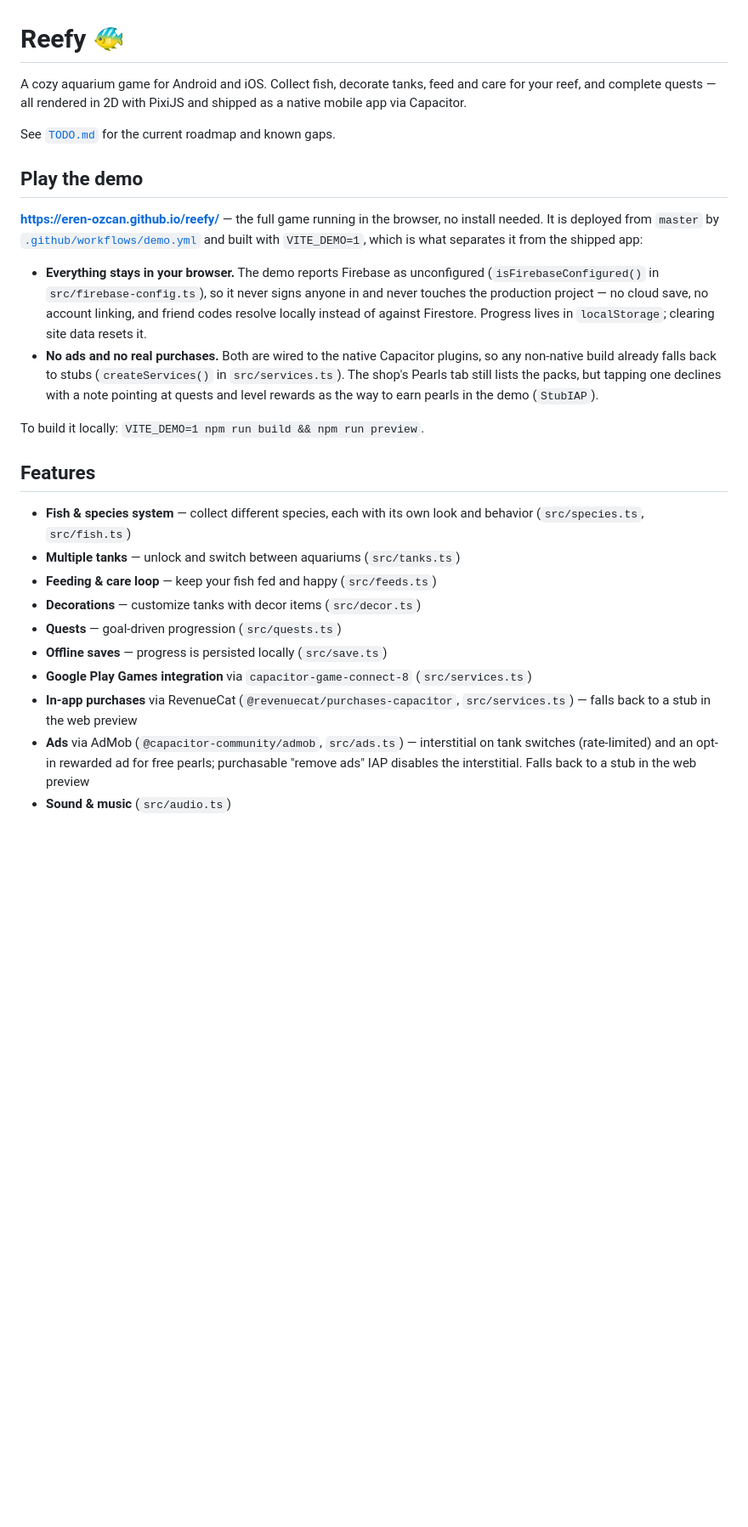
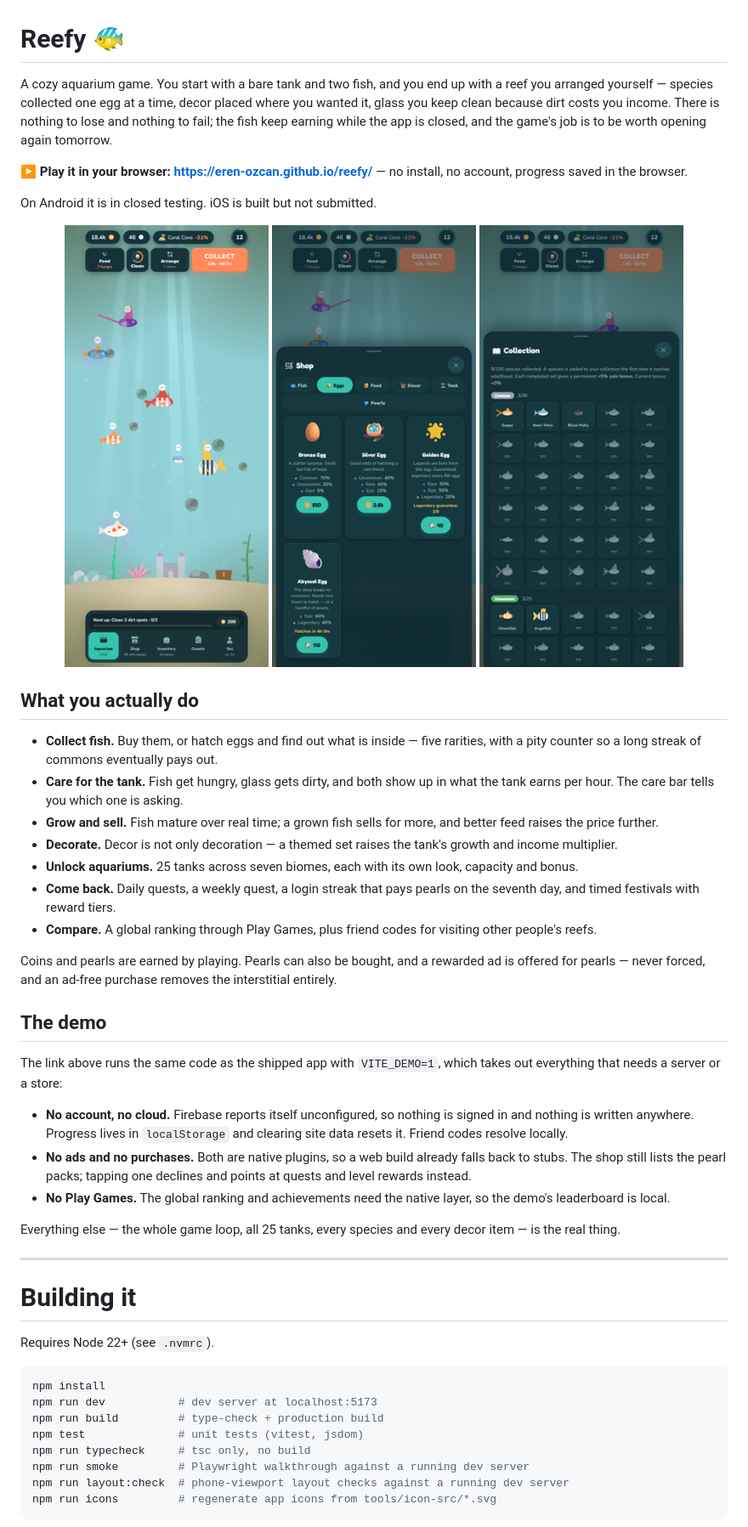
Before and after one commit to Eren-Ozcan/reefy, a Markdown page: README.md, the part around one of its changes. Shown at 85% size. Rendered like a GitHub page; pictures changed too: docs/readme/collection.png (added), docs/readme/eggs.png (added), docs/readme/tank.png (added); blank space fills up the shorter version.

````diff
--- a/README.md
+++ b/README.md
@@ -1,38 +1,74 @@
 # Reefy 🐠
 
-A cozy aquarium game for Android and iOS. Collect fish, decorate tanks, feed and care for your reef, and complete quests — all rendered in 2D with PixiJS and shipped as a native mobile app via Capacitor.
+A cozy aquarium game. You start with a bare tank and two fish, and you end up
+with a reef you arranged yourself — species collected one egg at a time, decor
+placed where you wanted it, glass you keep clean because dirt costs you income.
+There is nothing to lose and nothing to fail; the fish keep earning while the
+app is closed, and the game's job is to be worth opening again tomorrow.
 
-See [`TODO.md`](TODO.md) for the current roadmap and known gaps.
+**▶ Play it in your browser: <https://eren-ozcan.github.io/reefy/>** — no
+install, no account, progress saved in the browser.
 
-## Play the demo
+On Android it is in closed testing. iOS is built but not submitted.
 
-**<https://eren-ozcan.github.io/reefy/>** — the full game running in the browser,
-no install needed. It is deployed from `master` by
-[`.github/workflows/demo.yml`](.github/workflows/demo.yml) and built with
-`VITE_DEMO=1`, which is what separates it from the shipped app:
+<p align="center">
+  <img src="docs/readme/tank.png" alt="A stocked reef with the care bar and the collect button" width="240"/>
+  <img src="docs/readme/eggs.png" alt="The egg shop, with rarity odds per tier" width="240"/>
+  <img src="docs/readme/collection.png" alt="The species collection, part filled" width="240"/>
+</p>
 
-- **Everything stays in your browser.** The demo reports Firebase as
-  unconfigured (`isFirebaseConfigured()` in `src/firebase-config.ts`), so it
-  never signs anyone in and never touches the production project — no cloud
-  save, no account linking, and friend codes resolve locally instead of against
-  Firestore. Progress lives in `localStorage`; clearing site data resets it.
-- **No ads and no real purchases.** Both are wired to the native Capacitor
-  plugins, so any non-native build already falls back to stubs
-  (`createServices()` in `src/services.ts`). The shop's Pearls tab still lists
-  the packs, but tapping one declines with a note pointing at quests and level
-  rewards as the way to earn pearls in the demo (`StubIAP`).
+## What you actually do
 
-To build it locally: `VITE_DEMO=1 npm run build && npm run preview`.
+- **Collect fish.** Buy them, or hatch eggs and find out what is inside — five
+  rarities, with a pity counter so a long streak of commons eventually pays out.
+- **Care for the tank.** Fish get hungry, glass gets dirty, and both show up in
+  what the tank earns per hour. The care bar tells you which one is asking.
+- **Grow and sell.** Fish mature over real time; a grown fish sells for more,
+  and better feed raises the price further.
+- **Decorate.** Decor is not only decoration — a themed set raises the tank's
+  growth and income multiplier.
+- **Unlock aquariums.** 25 tanks across seven biomes, each with its own look,
+  capacity and bonus.
+- **Come back.** Daily quests, a weekly quest, a login streak that pays pearls
+  on the seventh day, and timed festivals with reward tiers.
+- **Compare.** A global ranking through Play Games, plus friend codes for
+  visiting other people's reefs.
 
-## Features
+Coins and pearls are earned by playing. Pearls can also be bought, and a
+rewarded ad is offered for pearls — never forced, and an ad-free purchase
+removes the interstitial entirely.
 
-- **Fish & species system** — collect different species, each with its own look and behavior (`src/species.ts`, `src/fish.ts`)
-- **Multiple tanks** — unlock and switch between aquariums (`src/tanks.ts`)
-- **Feeding & care loop** — keep your fish fed and happy (`src/feeds.ts`)
-- **Decorations** — customize tanks with decor items (`src/decor.ts`)
-- **Quests** — goal-driven progression (`src/quests.ts`)
-- **Offline saves** — progress is persisted locally (`src/save.ts`)
-- **Google Play Games integration** via `capacitor-game-connect-8` (`src/services.ts`)
-- **In-app purchases** via RevenueCat (`@revenuecat/purchases-capacitor`, `src/services.ts`) — falls back to a stub in the web preview
-- **Ads** via AdMob (`@capacitor-community/admob`, `src/ads.ts`) — interstitial on tank switches (rate-limited) and an opt-in rewarded ad for free pearls; purchasable "remove ads" IAP disables the interstitial. Falls back to a stub in the web preview
-- **Sound & music** (`src/audio.ts`)
+## The demo
+
+The link above runs the same code as the shipped app with `VITE_DEMO=1`, which
+takes out everything that needs a server or a store:
+
+- **No account, no cloud.** Firebase reports itself unconfigured, so nothing is
+  signed in and nothing is written anywhere. Progress lives in `localStorage`
+  and clearing site data resets it. Friend codes resolve locally.
+- **No ads and no purchases.** Both are native plugins, so a web build already
+  falls back to stubs. The shop still lists the pearl packs; tapping one
+  declines and points at quests and level rewards instead.
+- **No Play Games.** The global ranking and achievements need the native
+  layer, so the demo's leaderboard is local.
+
+Everything else — the whole game loop, all 25 tanks, every species and every
+decor item — is the real thing.
+
+---
+
+# Building it
+
+Requires Node 22+ (see `.nvmrc`).
+
+```bash
+npm install
+npm run dev           # dev server at localhost:5173
+npm run build         # type-check + production build
+npm test              # unit tests (vitest, jsdom)
+npm run typecheck     # tsc only, no build
+npm run smoke         # Playwright walkthrough against a running dev server
+npm run layout:check  # phone-viewport layout checks against a running dev server
+npm run icons         # regenerate app icons from tools/icon-src/*.svg
+```
+
````
Also changed, not shown: other parts of README.md (+56 -18 lines), CLAUDE.md (+20 -0 lines), 2 other files.
